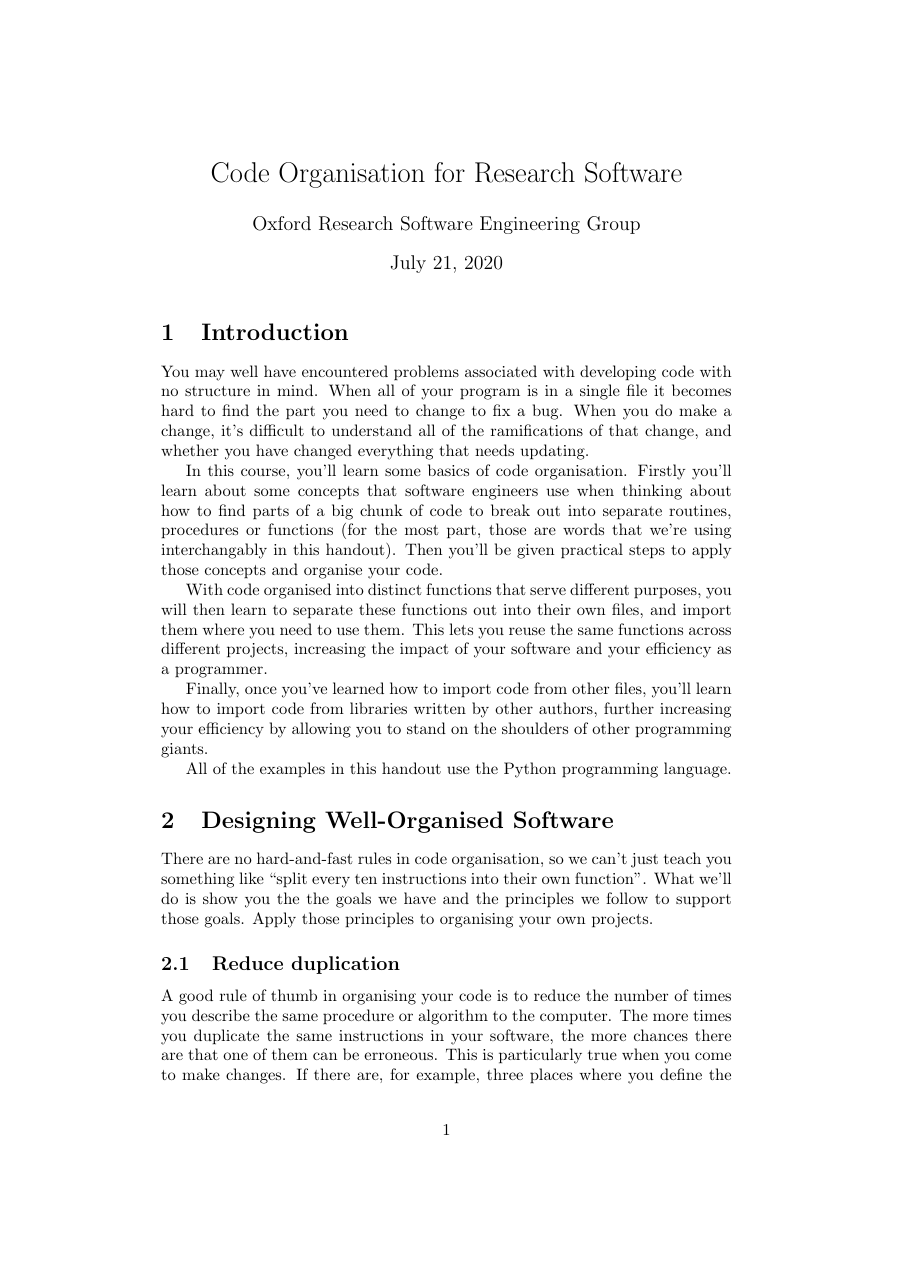
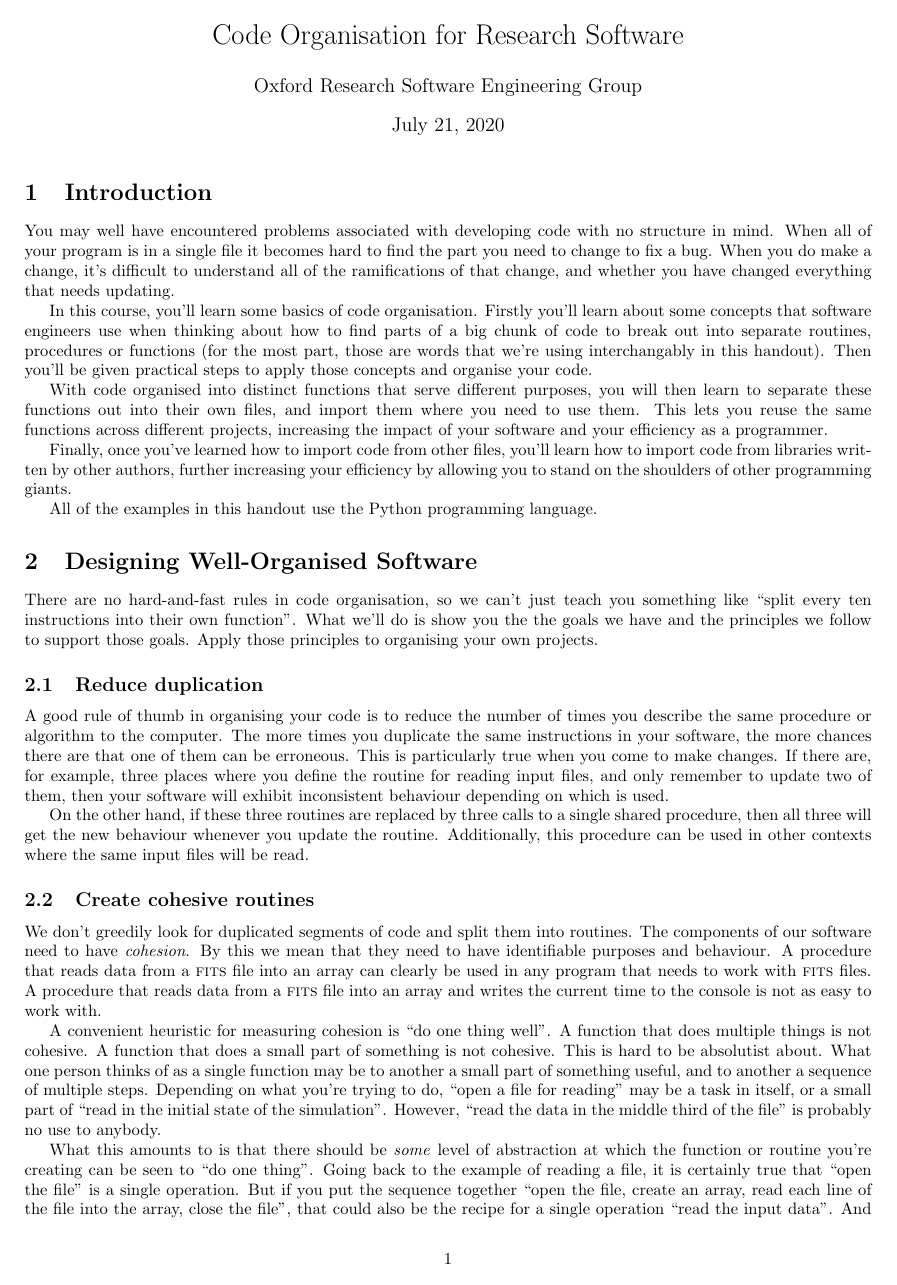
Before and after one commit to OxfordRSE/code-organisation, a LaTeX document (handout.tex): page 1 of 6 before the commit and page 1 of 4 after it. Compiled offline with pdfLaTeX.

```diff
--- a/handout.tex
+++ b/handout.tex
@@ -1,4 +1,5 @@
 \documentclass[a4paper]{article}
+\usepackage[margin=1.5cm]{geometry}
 \usepackage{hyperref}
 \usepackage{appendix}
 \usepackage{color}
```
